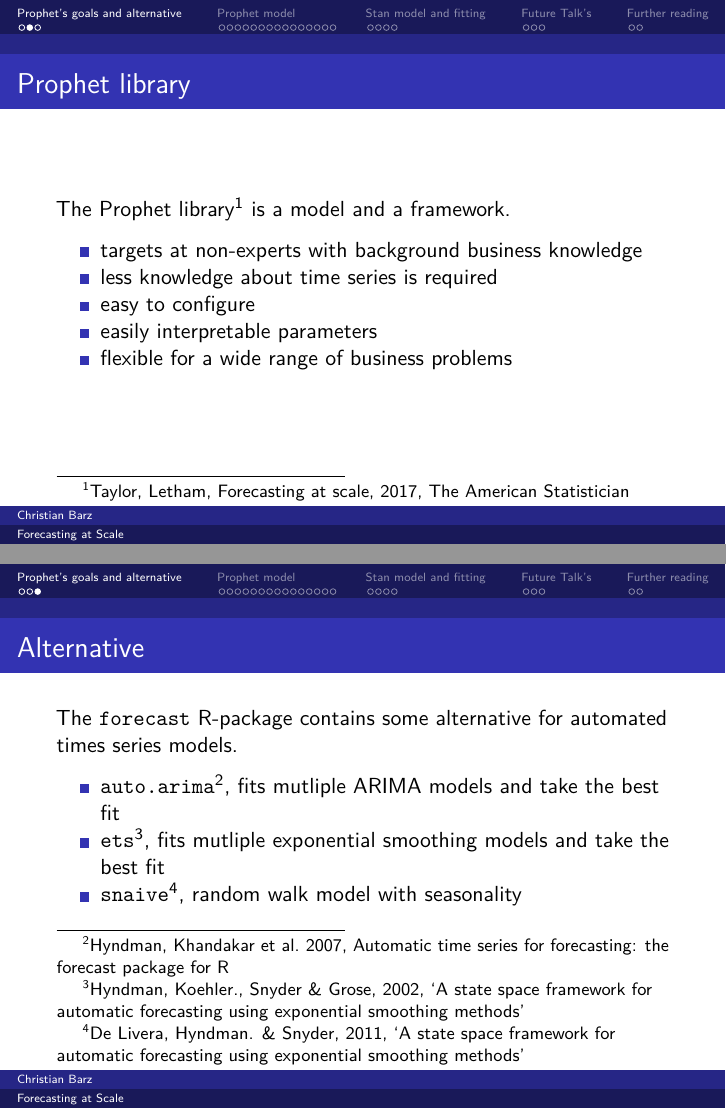
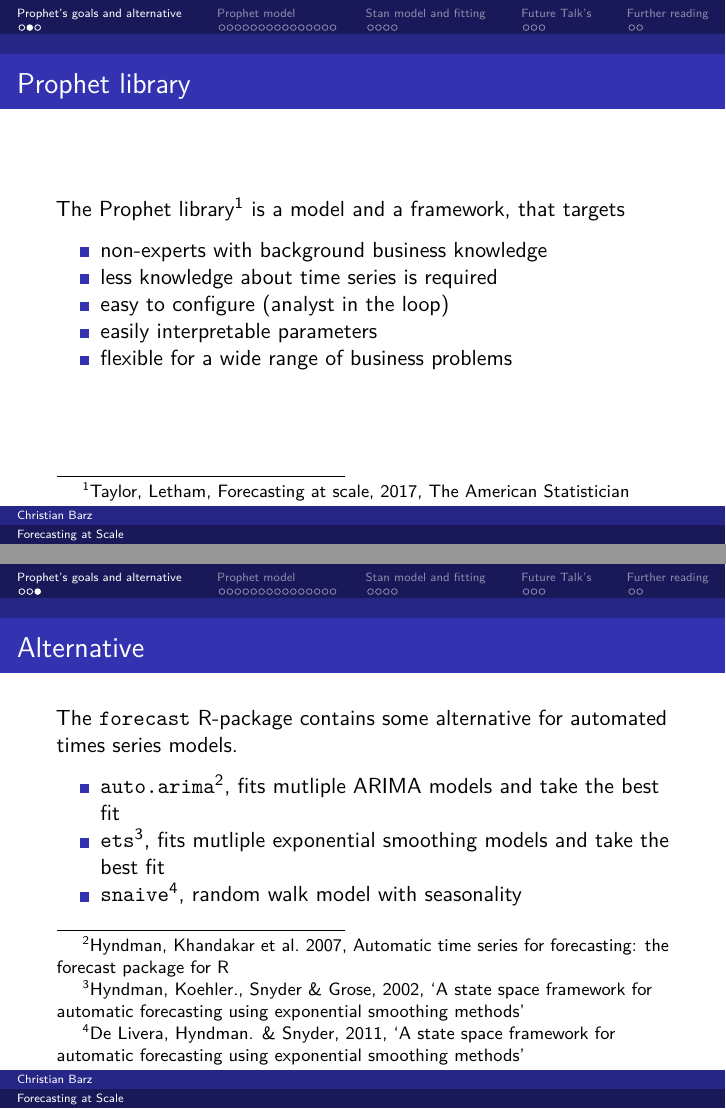
Before and after one commit to barz-christian/prophet, an R Markdown document (prophet_introduction.Rmd): pages 4 and 5 of 29 before the commit and pages 8 and 11 of 55 after it, joined at a grey line. The pictures show the output file prophet_introduction.pdf that the author committed with the source.

Commit message:
incremental bullets added

```diff
--- a/prophet_introduction.Rmd
+++ b/prophet_introduction.Rmd
@@ -4,6 +4,7 @@
 date: "`r lubridate::today()`"
 output:
   beamer_presentation:
+    incremental: true
     theme: "Berlin"
     colortheme: "default"
     toc: true
@@ -13,13 +14,13 @@
 
 # Prophet's goals and alternative
 ## Prophet library
-The Prophet library^[Taylor, Letham, Forecasting at scale, 2017, The American Statistician] is a model and a framework.
+The Prophet library^[Taylor, Letham, Forecasting at scale, 2017, The American Statistician] is a model and a framework, that targets
 
-- targets at non-experts with background business knowledge
-- less knowledge about time series is required
-- easy to configure
-- easily interpretable parameters
-- flexible for a wide range of business problems
+ - non-experts with background business knowledge
+ - less knowledge about time series is required
+ - easy to configure (analyst in the loop)
+ - easily interpretable parameters
+ - flexible for a wide range of business problems
 
 ## Alternative
 
```
Also changed, not shown: prophet_introduction.pdf.
